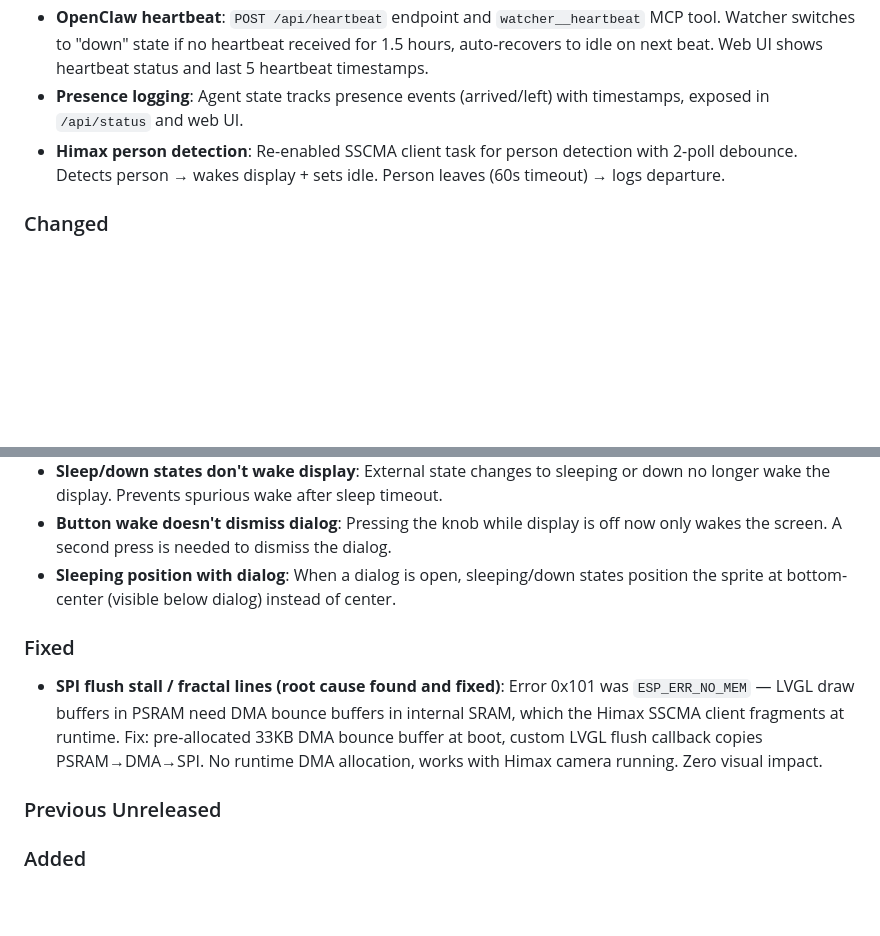
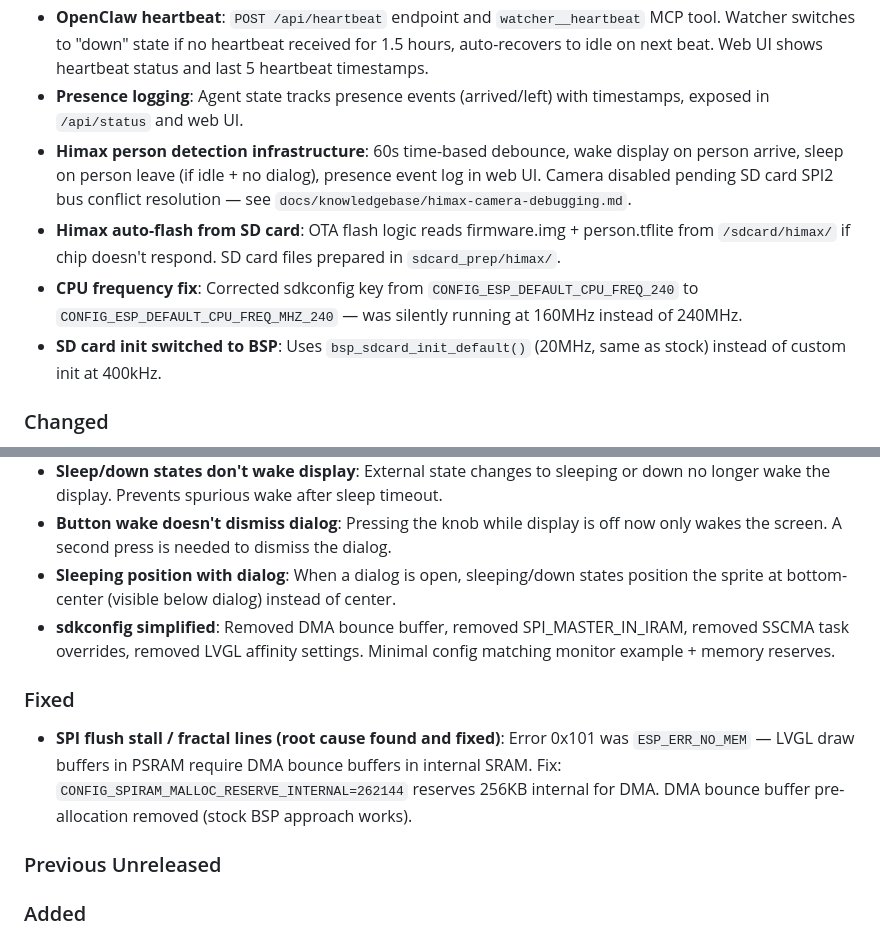
Before and after one commit to nacoleon/Agent-Watcher, a Markdown page: CHANGELOG.md, 2 parts joined by grey strips. Rendered like a GitHub page; blank space fills up the shorter version.

```diff
--- a/CHANGELOG.md
+++ b/CHANGELOG.md
@@ -9,7 +9,10 @@ All notable changes to the PokéWatcher firmware will be documented in this file
 - **Background auto-rotate toggle**: Web UI button and API field (`auto_rotate`) to pause/resume the 5-minute background rotation.
 - **OpenClaw heartbeat**: `POST /api/heartbeat` endpoint and `watcher__heartbeat` MCP tool. Watcher switches to "down" state if no heartbeat received for 1.5 hours, auto-recovers to idle on next beat. Web UI shows heartbeat status and last 5 heartbeat timestamps.
 - **Presence logging**: Agent state tracks presence events (arrived/left) with timestamps, exposed in `/api/status` and web UI.
-- **Himax person detection**: Re-enabled SSCMA client task for person detection with 2-poll debounce. Detects person → wakes display + sets idle. Person leaves (60s timeout) → logs departure.
+- **Himax person detection infrastructure**: 60s time-based debounce, wake display on person arrive, sleep on person leave (if idle + no dialog), presence event log in web UI. Camera disabled pending SD card SPI2 bus conflict resolution — see `docs/knowledgebase/himax-camera-debugging.md`.
+- **Himax auto-flash from SD card**: OTA flash logic reads firmware.img + person.tflite from `/sdcard/himax/` if chip doesn't respond. SD card files prepared in `sdcard_prep/himax/`.
+- **CPU frequency fix**: Corrected sdkconfig key from `CONFIG_ESP_DEFAULT_CPU_FREQ_240` to `CONFIG_ESP_DEFAULT_CPU_FREQ_MHZ_240` — was silently running at 160MHz instead of 240MHz.
+- **SD card init switched to BSP**: Uses `bsp_sdcard_init_default()` (20MHz, same as stock) instead of custom init at 400kHz.
 
 ### Changed
 - **Dialog box redesigned**: Larger (340×170 max), auto-heights to content, Montserrat 22 font (was 14), 95 chars per page (was 80). Page indicator gets reserved space at bottom to prevent text overlap.
@@ -18,9 +21,10 @@ All notable changes to the PokéWatcher firmware will be documented in this file
 - **Sleep/down states don't wake display**: External state changes to sleeping or down no longer wake the display. Prevents spurious wake after sleep timeout.
 - **Button wake doesn't dismiss dialog**: Pressing the knob while display is off now only wakes the screen. A second press is needed to dismiss the dialog.
 - **Sleeping position with dialog**: When a dialog is open, sleeping/down states position the sprite at bottom-center (visible below dialog) instead of center.
+- **sdkconfig simplified**: Removed DMA bounce buffer, removed SPI_MASTER_IN_IRAM, removed SSCMA task overrides, removed LVGL affinity settings. Minimal config matching monitor example + memory reserves.
 
 ### Fixed
-- **SPI flush stall / fractal lines (root cause found and fixed)**: Error 0x101 was `ESP_ERR_NO_MEM` — LVGL draw buffers in PSRAM need DMA bounce buffers in internal SRAM, which the Himax SSCMA client fragments at runtime. Fix: pre-allocated 33KB DMA bounce buffer at boot, custom LVGL flush callback copies PSRAM→DMA→SPI. No runtime DMA allocation, works with Himax camera running. Zero visual impact.
+- **SPI flush stall / fractal lines (root cause found and fixed)**: Error 0x101 was `ESP_ERR_NO_MEM` — LVGL draw buffers in PSRAM require DMA bounce buffers in internal SRAM. Fix: `CONFIG_SPIRAM_MALLOC_RESERVE_INTERNAL=262144` reserves 256KB internal for DMA. DMA bounce buffer pre-allocation removed (stock BSP approach works).
 
 ### Previous Unreleased
 
```
Also changed, not shown: docs/knowledgebase/himax-progressive-test-plan.md (added, +212 -0 lines), docs/knowledgebase/project-status.md (+1 -1 lines).
